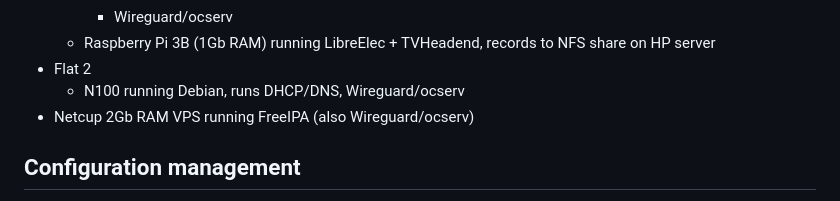
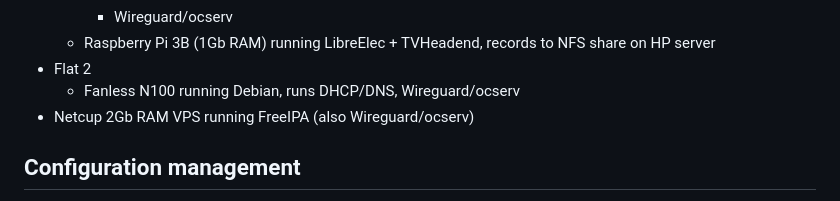
Before and after one commit to alexpdp7/alexpdp7, a Markdown page: personal_infra/README.md, the part around the change. GitHub-like rendering.

Commit message:
Note that the N100 is fanless

```diff
--- a/personal_infra/README.md
+++ b/personal_infra/README.md
@@ -30,7 +30,7 @@ See [HACKING](HACKING.md) for more "usage" instructions.
     * Wireguard/ocserv
   * Raspberry Pi 3B (1Gb RAM) running LibreElec + TVHeadend, records to NFS share on HP server
 * Flat 2
-  * N100 running Debian, runs DHCP/DNS, Wireguard/ocserv
+  * Fanless N100 running Debian, runs DHCP/DNS, Wireguard/ocserv
 * Netcup 2Gb RAM VPS running FreeIPA (also Wireguard/ocserv)
 
 ## Configuration management
```
